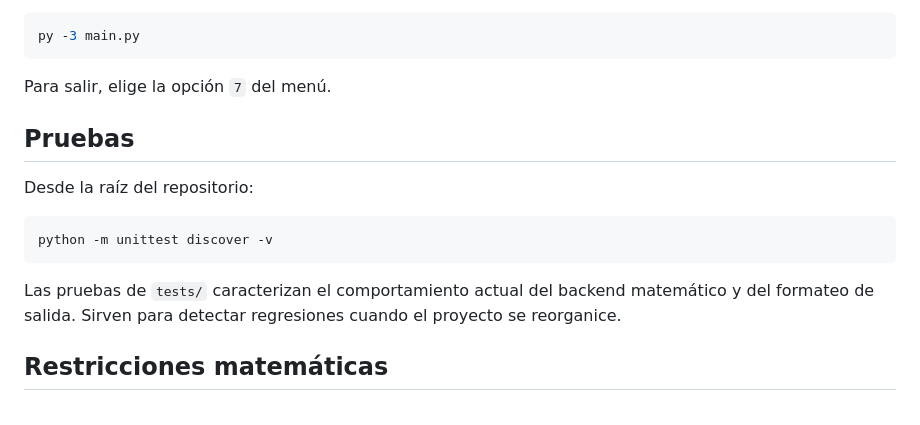
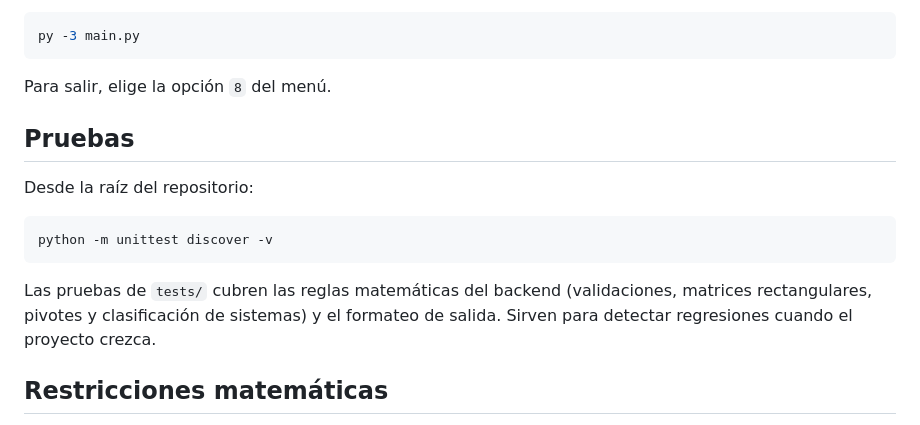
Before and after one commit to rodolfo-collado/Algebra-Lineal, a Markdown page: README.md, the part around one of its changes. Rendered like a GitHub page.

````diff
--- a/README.md
+++ b/README.md
@@ -54,7 +73,7 @@ En Windows también funciona:
 py -3 main.py
 ```
 
-Para salir, elige la opción `7` del menú.
+Para salir, elige la opción `8` del menú.
 
 ## Pruebas
 
@@ -64,9 +83,9 @@ Desde la raíz del repositorio:
 python -m unittest discover -v
 ```
 
-Las pruebas de `tests/` caracterizan el comportamiento actual del backend
-matemático y del formateo de salida. Sirven para detectar regresiones cuando el
-proyecto se reorganice.
+Las pruebas de `tests/` cubren las reglas matemáticas del backend (validaciones,
+matrices rectangulares, pivotes y clasificación de sistemas) y el formateo de
+salida. Sirven para detectar regresiones cuando el proyecto crezca.
 
 ## Restricciones matemáticas
 
````
Also changed, not shown: other parts of README.md (+37 -8 lines), CONTRIBUTING.md (+16 -0 lines).
